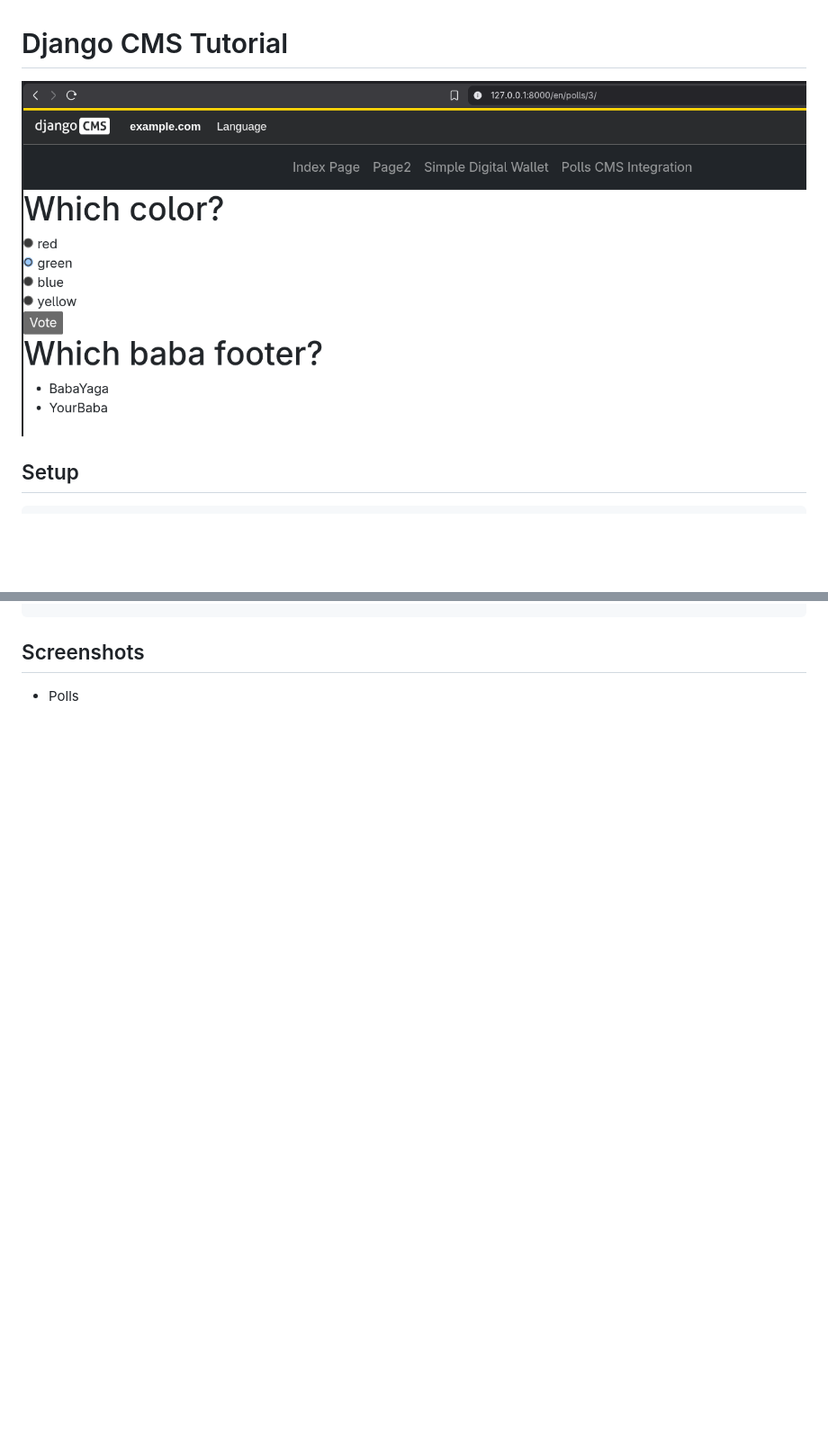
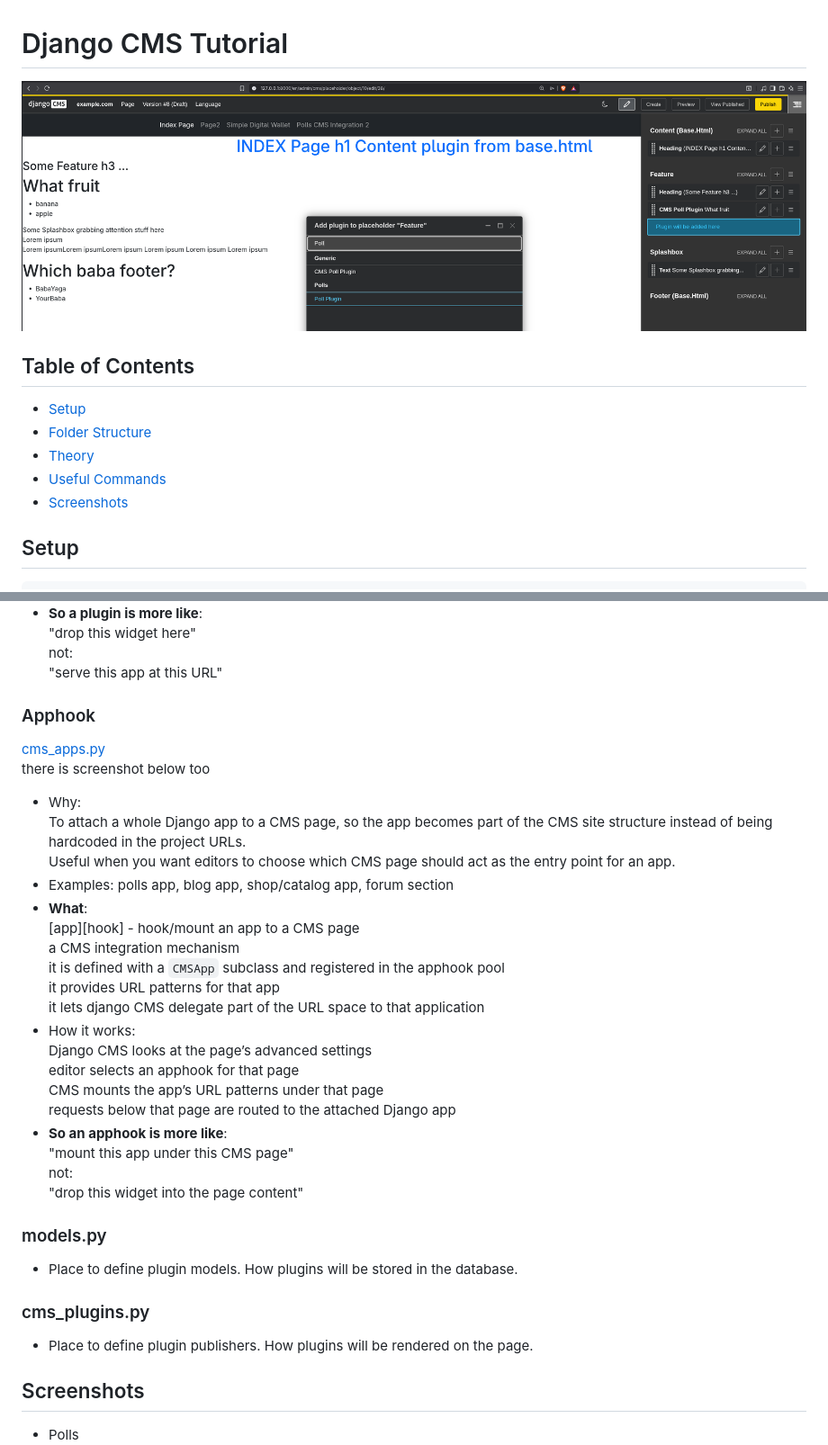
Before and after one commit to miray-mustafov/django_cms_tutorial, a Markdown page: README.md, 2 parts joined by grey strips. Shown: that part at 90% size. Drawn GitHub-style; pictures changed too: photos/project_logo.png (added); blank space fills up the shorter version.

```diff
--- a/README.md
+++ b/README.md
@@ -1,6 +1,14 @@
 # Django CMS Tutorial
 
-![poll_choices.png](photos/poll_choices.png)
+![project_logo.png](photos/project_logo.png)
+
+## Table of Contents
+
+* [Setup](#setup)
+* [Folder Structure](#folder-structure)
+* [Theory](#theory)
+* [Useful Commands](#useful-commands)
+* [Screenshots](#screenshots)
 
 ## Setup
 
@@ -48,3 +127,40 @@ cms delete-orphaned-plugins
+- **So a plugin is more like**:
+  "drop this widget here"
+  not:
+  "serve this app at this URL"
+
+### Apphook
+[cms_apps.py](src/myproject/contrib/polls_cms_integration/cms_apps.py)
+there is screenshot below too
+- Why:
+  To attach a whole Django app to a CMS page, so the app becomes part of the CMS site structure instead of being
+  hardcoded in the project URLs.
+  Useful when you want editors to choose which CMS page should act as the entry point for an app.
+- Examples: polls app, blog app, shop/catalog app, forum section
+- **What**:
+  [app][hook] - hook/mount an app to a CMS page
+  a CMS integration mechanism
+  it is defined with a `CMSApp` subclass and registered in the apphook pool
+  it provides URL patterns for that app
+  it lets django CMS delegate part of the URL space to that application
+- How it works:
+  Django CMS looks at the page’s advanced settings
+  editor selects an apphook for that page
+  CMS mounts the app’s URL patterns under that page
+  requests below that page are routed to the attached Django app
+- **So an apphook is more like**:
+  "mount this app under this CMS page"
+  not:
+  "drop this widget into the page content"
+
+### models.py
+
+- Place to define plugin models. How plugins will be stored in the database.
+
+### cms_plugins.py
+
+- Place to define plugin publishers. How plugins will be rendered on the page.
+
 ## Screenshots
 
 - Polls
```
Also changed, not shown: other parts of README.md (+72 -1 lines), 2 other files.
